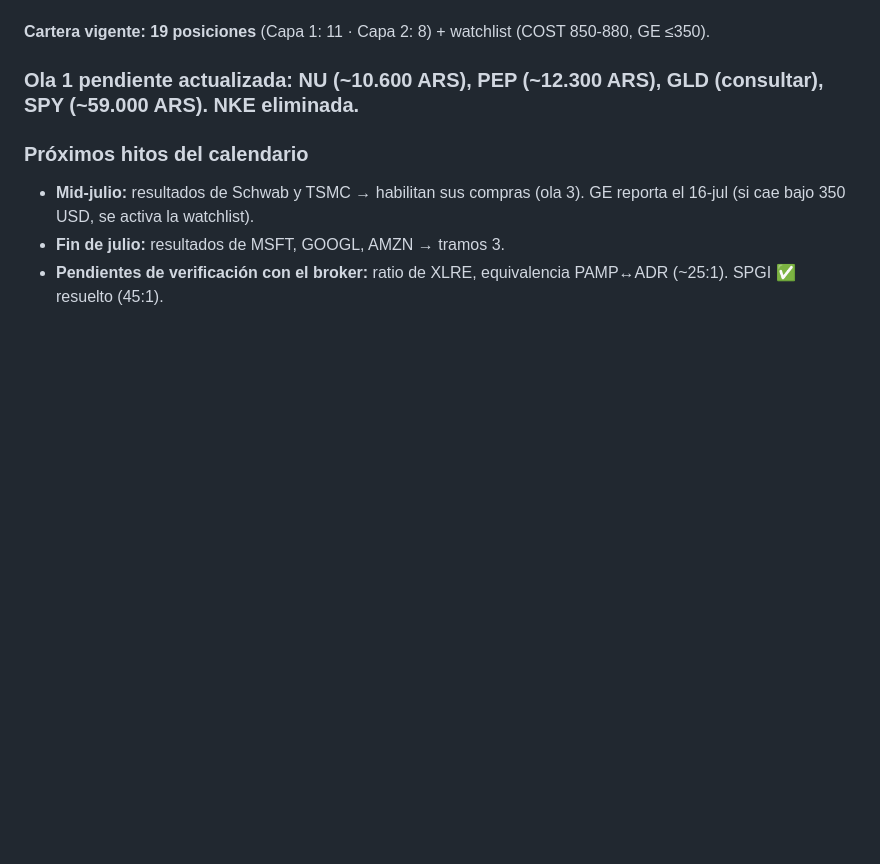
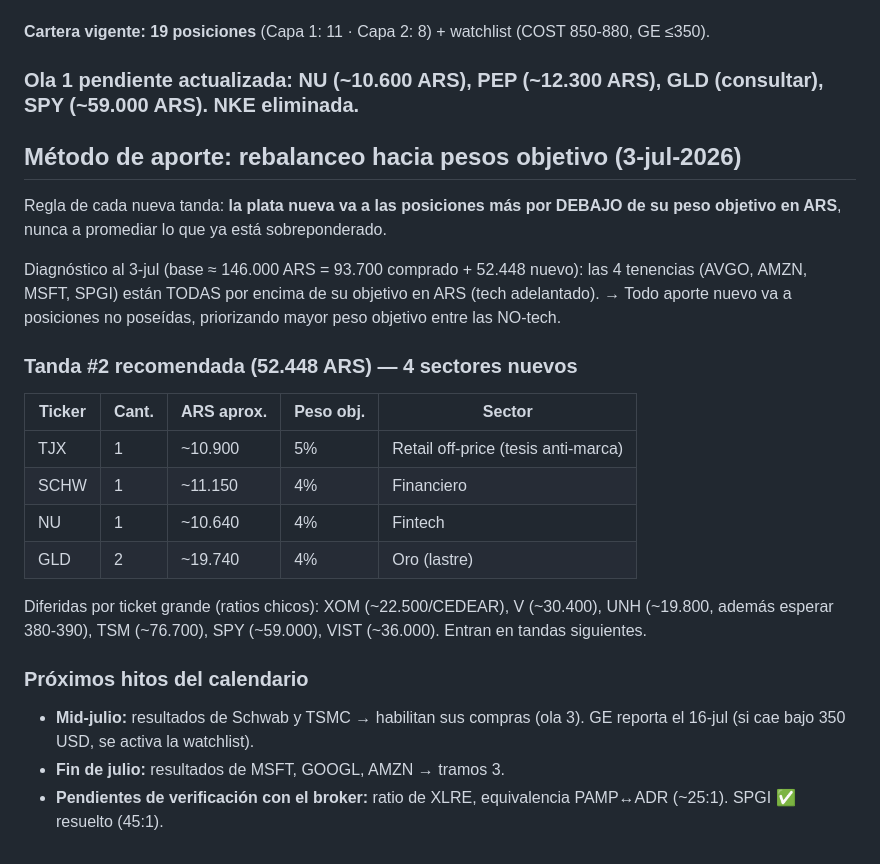
Before and after one commit to mayoristafirestars-cloud/Fede, a Markdown page: seguimiento-cartera.md, the part around the change. GitHub-like rendering; blank space fills up the shorter version.

Commit message:
Añadir método de rebalanceo hacia pesos objetivo y tanda #2 recomendada
Aporte nuevo dirigido a posiciones bajo su peso objetivo (no-tech):
TJX, SCHW, NU, GLD. Registra tickets grandes diferidos.

Co-Authored-By: Claude Fable 5 <noreply@anthropic.com>
Claude-Session: https://claude.ai/code/session_01WAcmYxXEzezs274HMHZuc3

```diff
--- a/seguimiento-cartera.md
+++ b/seguimiento-cartera.md
@@ -60,6 +60,22 @@
 
 ### Ola 1 pendiente actualizada: NU (~10.600 ARS), PEP (~12.300 ARS), GLD (consultar), SPY (~59.000 ARS). NKE eliminada.
 
+## Método de aporte: rebalanceo hacia pesos objetivo (3-jul-2026)
+
+Regla de cada nueva tanda: **la plata nueva va a las posiciones más por DEBAJO de su peso objetivo en ARS**, nunca a promediar lo que ya está sobreponderado.
+
+Diagnóstico al 3-jul (base ≈ 146.000 ARS = 93.700 comprado + 52.448 nuevo): las 4 tenencias (AVGO, AMZN, MSFT, SPGI) están TODAS por encima de su objetivo en ARS (tech adelantado). → Todo aporte nuevo va a posiciones no poseídas, priorizando mayor peso objetivo entre las NO-tech.
+
+### Tanda #2 recomendada (52.448 ARS) — 4 sectores nuevos
+| Ticker | Cant. | ARS aprox. | Peso obj. | Sector |
+|---|---|---|---|---|
+| TJX | 1 | ~10.900 | 5% | Retail off-price (tesis anti-marca) |
+| SCHW | 1 | ~11.150 | 4% | Financiero |
+| NU | 1 | ~10.640 | 4% | Fintech |
+| GLD | 2 | ~19.740 | 4% | Oro (lastre) |
+
+Diferidas por ticket grande (ratios chicos): XOM (~22.500/CEDEAR), V (~30.400), UNH (~19.800, además esperar 380-390), TSM (~76.700), SPY (~59.000), VIST (~36.000). Entran en tandas siguientes.
+
 ### Próximos hitos del calendario
 
 - **Mid-julio:** resultados de Schwab y TSMC → habilitan sus compras (ola 3). GE reporta el 16-jul (si cae bajo 350 USD, se activa la watchlist).
```
